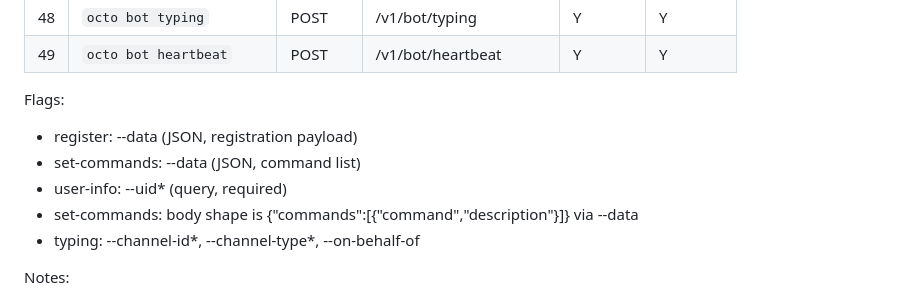
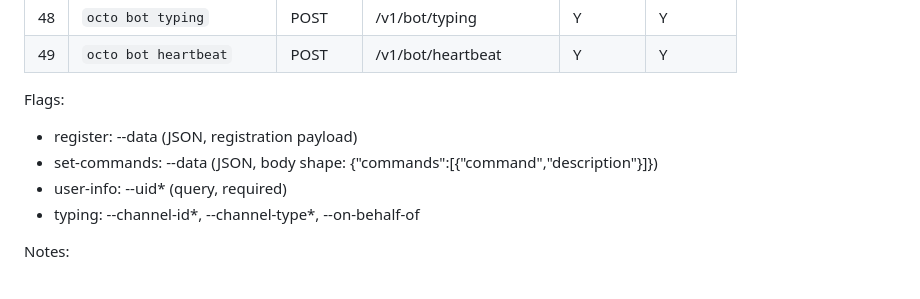
Before and after one commit to Mininglamp-OSS/octo-cli, a Markdown page: docs/octo-cli-design.md, the part around the change. Rendered like a GitHub page.

```diff
--- a/docs/octo-cli-design.md
+++ b/docs/octo-cli-design.md
@@ -167,9 +167,8 @@ Notes:
 
 Flags:
 - register: --data (JSON, registration payload)
-- set-commands: --data (JSON, command list)
+- set-commands: --data (JSON, body shape: {"commands":[{"command","description"}]})
 - user-info: --uid* (query, required)
-- set-commands: body shape is {"commands":[{"command","description"}]} via --data
 - typing: --channel-id*, --channel-type*, --on-behalf-of
 
 Notes:
```
Also changed, not shown: skills/octo-files/SKILL.md (+8 -7 lines), skills/octo-matter/SKILL.md (+1 -1 lines).
